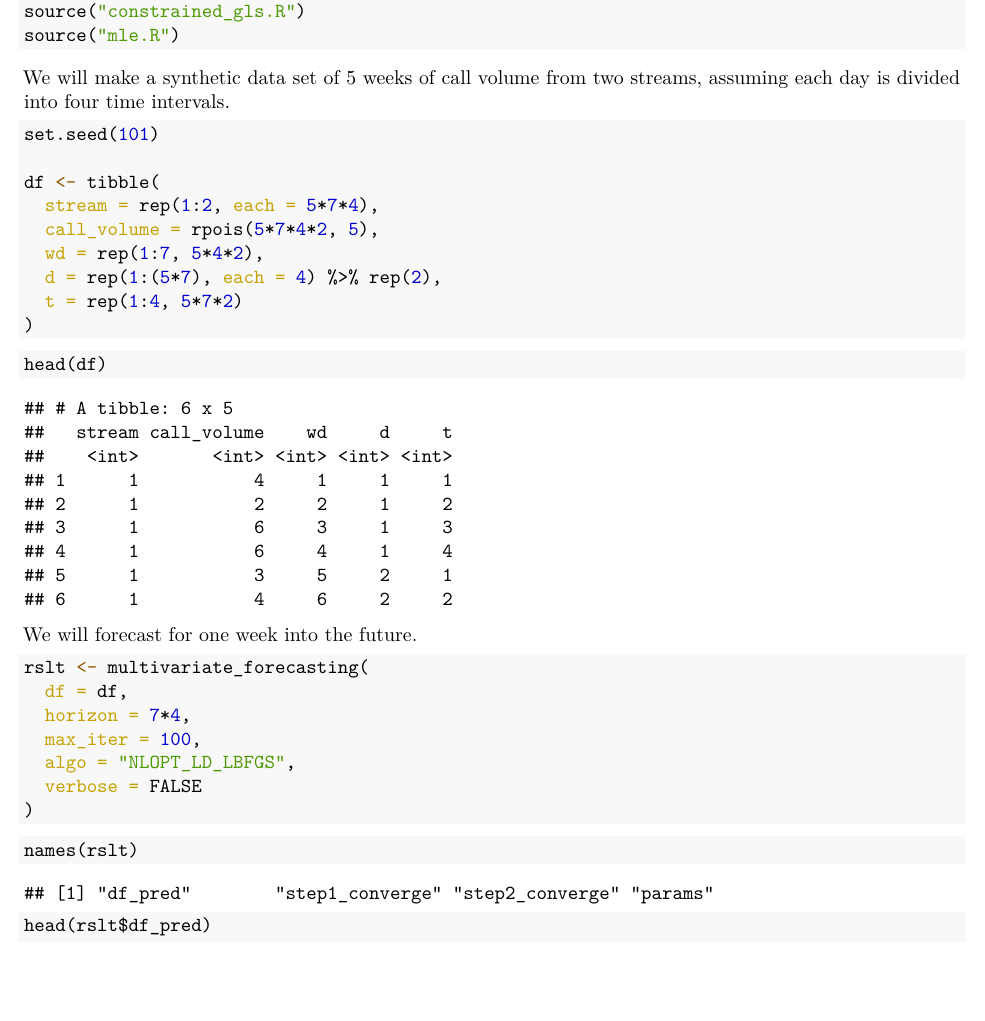
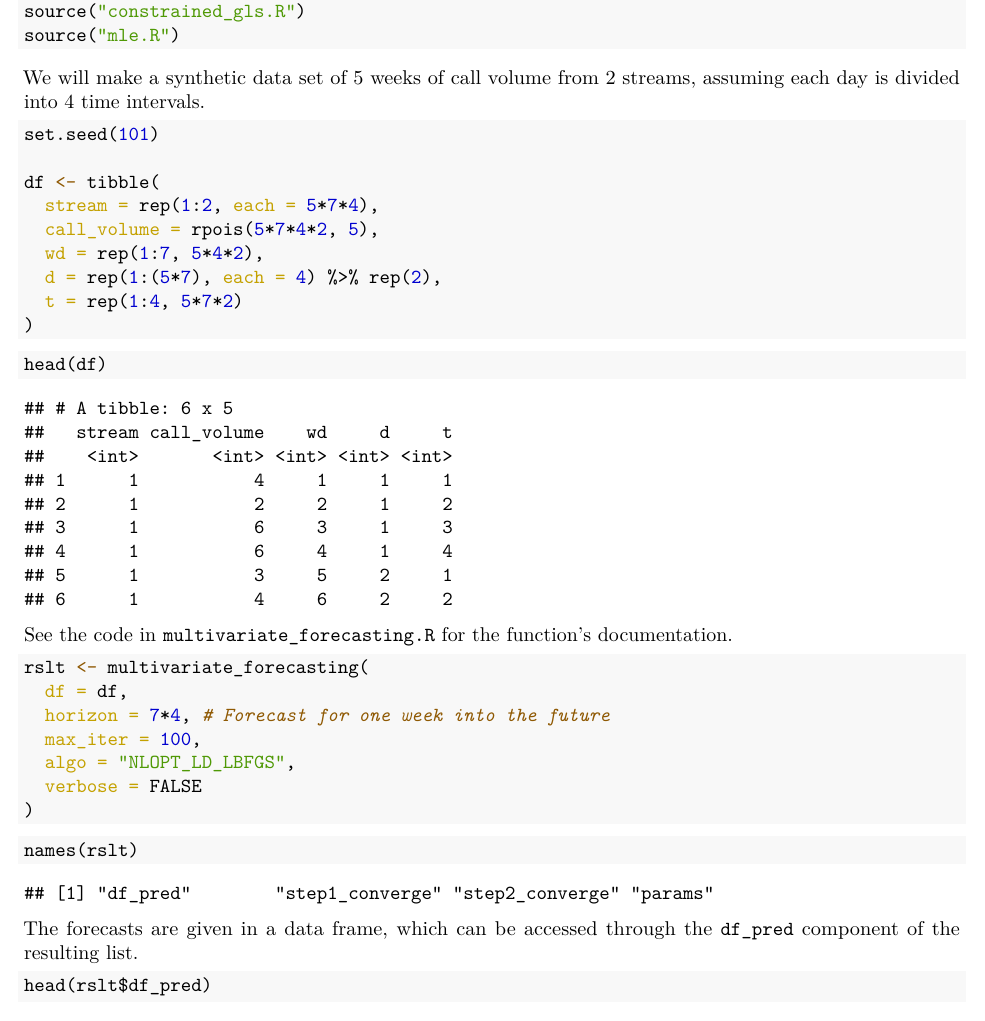
Before and after one commit to mrez746/Multivariate-forecasting, an R Markdown document (vignette.Rmd): part of page 1 of 2, cut so that both start at the same text, the shorter picture padded with empty space. The pictures show the output file vignette.pdf that the author committed with the source.

Commit message:
Revised the vignette

````diff
--- a/vignette.Rmd
+++ b/vignette.Rmd
@@ -11,7 +11,7 @@ source("constrained_gls.R")
 source("mle.R")
 ```
 
-We will make a synthetic data set of 5 weeks of call volume from two streams, assuming each day is divided into four time intervals.
+We will make a synthetic data set of 5 weeks of call volume from 2 streams, assuming each day is divided into 4 time intervals.
 
 ```{r}
 set.seed(101)
@@ -29,20 +29,20 @@ df <- tibble(
 head(df)
 ```
 
-We will forecast for one week into the future.
+See the code in `multivariate_forecasting.R` for the function's documentation.
 
 ```{r, message=FALSE}
 rslt <- multivariate_forecasting(
   df = df,
-  horizon = 7*4,
+  horizon = 7*4, # Forecast for one week into the future
   max_iter = 100,
   algo = "NLOPT_LD_LBFGS",
   verbose = FALSE
 )
 ```
 
-
 ```{r}
 names(rslt)
 ```
 
+The forecasts are given in a data frame, which can be accessed through the `df_pred` component of the resulting list.
````
Also changed, not shown: vignette.pdf, vignette.Rmd (7 more changed lines).
